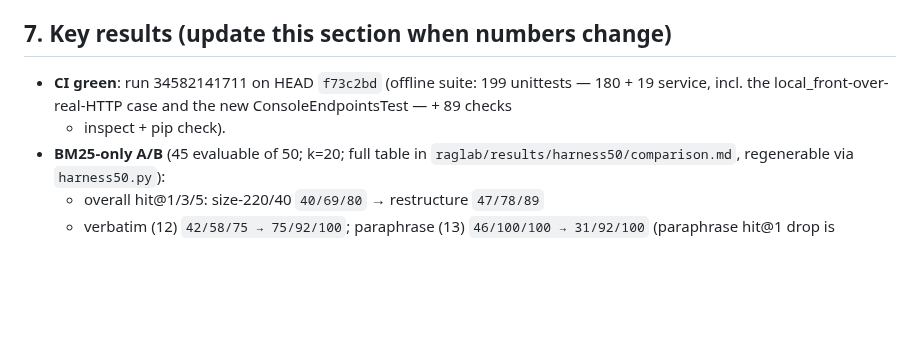
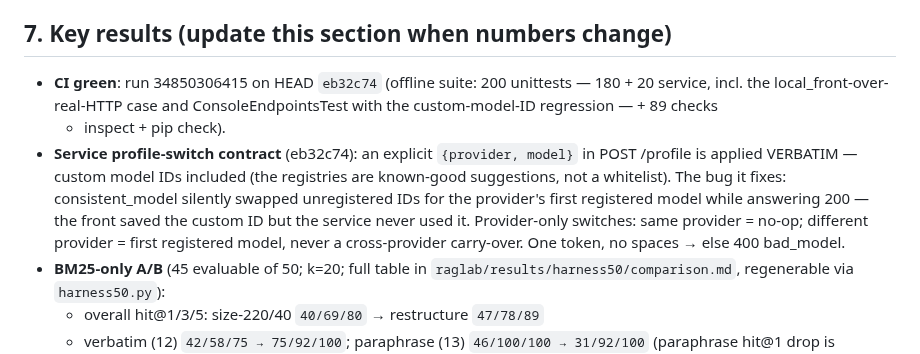
Before and after one commit to seif-bkh/RAGLab, a Markdown page: AGENTS.md, the part around the change. GitHub-like rendering; blank space fills up the shorter version.

Commit message:
AGENTS.md: record the green CI run for the custom-model-ID profile-switch fix
Co-authored-by: arena-agent <297053741+arena-agent@users.noreply.github.com>

```diff
--- a/AGENTS.md
+++ b/AGENTS.md
@@ -199,10 +199,18 @@ Channels that WORK (use in this order):
 
 ## 7. Key results (update this section when numbers change)
 
-- **CI green**: run 34582141711 on HEAD `f73c2bd` (offline suite: 199 unittests
-  — 180 + 19 service, incl. the local_front-over-real-HTTP case and the new
-  ConsoleEndpointsTest — + 89 checks
+- **CI green**: run 34850306415 on HEAD `eb32c74` (offline suite: 200 unittests
+  — 180 + 20 service, incl. the local_front-over-real-HTTP case and
+  ConsoleEndpointsTest with the custom-model-ID regression — + 89 checks
   + inspect + pip check).
+- **Service profile-switch contract** (eb32c74): an explicit
+  `{provider, model}` in POST /profile is applied VERBATIM — custom model IDs
+  included (the registries are known-good suggestions, not a whitelist). The
+  bug it fixes: consistent_model silently swapped unregistered IDs for the
+  provider's first registered model while answering 200 — the front saved the
+  custom ID but the service never used it. Provider-only switches: same
+  provider = no-op; different provider = first registered model, never a
+  cross-provider carry-over. One token, no spaces → else 400 bad_model.
 - **BM25-only A/B** (45 evaluable of 50; k=20; full table in
   `raglab/results/harness50/comparison.md`, regenerable via `harness50.py`):
   - overall hit@1/3/5: size-220/40 `40/69/80` → restructure `47/78/89`
```
